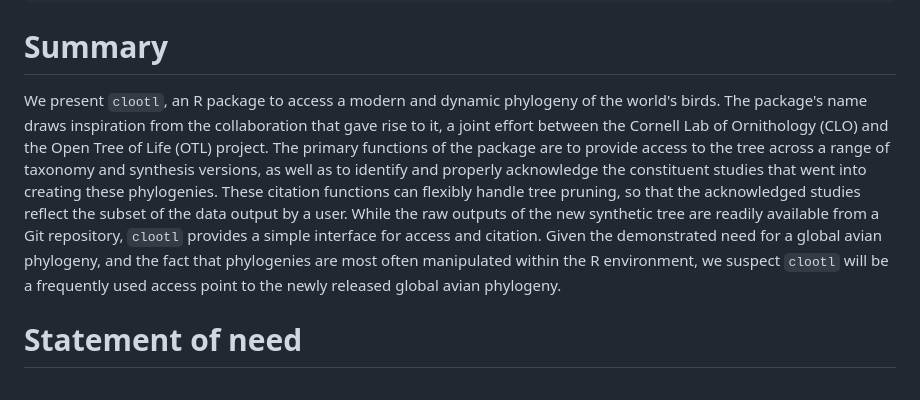
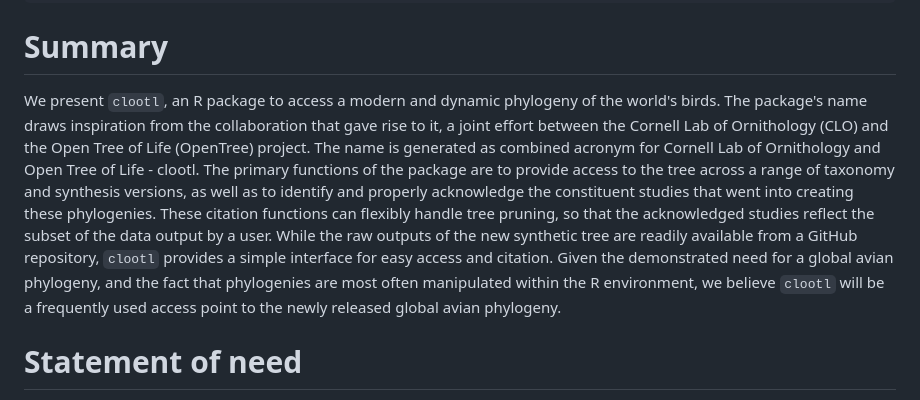
Before and after one commit to eliotmiller/clootl, a Markdown page: paper.md, the part around the change printed below. Drawn GitHub-style.

Commit message:
minor paper edits

```diff
--- a/paper.md
+++ b/paper.md
@@ -26,7 +26,7 @@ bibliography: paper.bib
 
 # Summary
 
-We present `clootl`, an R package to access a modern and dynamic phylogeny of the world's birds. The package's name draws inspiration from the collaboration that gave rise to it, a joint effort between the Cornell Lab of Ornithology (CLO) and the Open Tree of Life (OTL) project. The primary functions of the package are to provide access to the tree across a range of taxonomy and synthesis versions, as well as to identify and properly acknowledge the constituent studies that went into creating these phylogenies. These citation functions can flexibly handle tree pruning, so that the acknowledged studies reflect the subset of the data output by a user. While the raw outputs of the new synthetic tree are readily available from a Git repository, `clootl` provides a simple interface for access and citation. Given the demonstrated need for a global avian phylogeny, and the fact that phylogenies are most often manipulated within the R environment, we suspect `clootl` will be a frequently used access point to the newly released global avian phylogeny.
+We present `clootl`, an R package to access a modern and dynamic phylogeny of the world's birds. The package's name draws inspiration from the collaboration that gave rise to it, a joint effort between the Cornell Lab of Ornithology (CLO) and the Open Tree of Life (OpenTree) project. The name is generated as combined acronym for  Cornell Lab of Ornithology and Open Tree of Life - clootl. The primary functions of the package are to provide access to the tree across a range of taxonomy and synthesis versions, as well as to identify and properly acknowledge the constituent studies that went into creating these phylogenies. These citation functions can flexibly handle tree pruning, so that the acknowledged studies reflect the subset of the data output by a user. While the raw outputs of the new synthetic tree are readily available from a GitHub repository, `clootl` provides a simple interface for easy access and citation. Given the demonstrated need for a global avian phylogeny, and the fact that phylogenies are most often manipulated within the R environment, we believe `clootl` will be a frequently used access point to the newly released global avian phylogeny.
 
 # Statement of need
 
```
Also changed, not shown: other parts of paper.md (+1 -1 lines).
